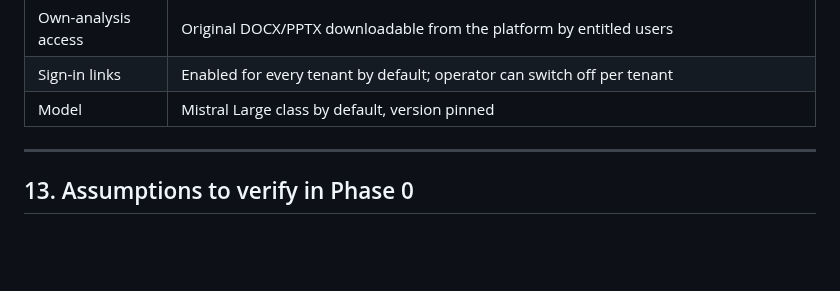
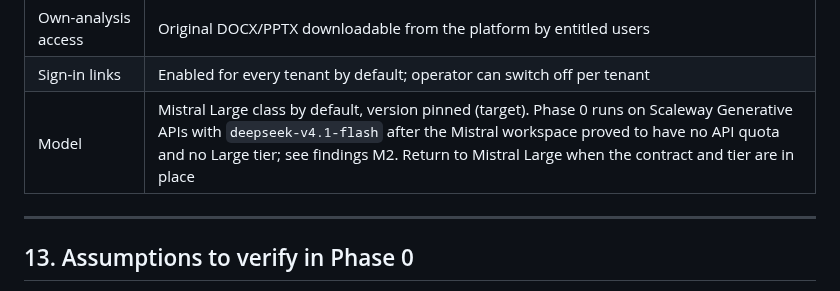
Before and after one commit to pluralfutures/ask.spore, a Markdown page: design/Platform Architecture & Functional Design — Multi-Tenant RAG Chatbot.md, the part around the change. GitHub-like rendering; blank space fills up the shorter version.

```diff
--- a/design/Platform Architecture & Functional Design — Multi-Tenant RAG Chatbot.md
+++ b/design/Platform Architecture & Functional Design — Multi-Tenant RAG Chatbot.md
@@ -419,7 +419,7 @@ Web-search mode is placed in Phase 2 because it needs a DPA clause and new UI la
 | Mode control | Only the platform operator enables modes, per tenant; tenant admins choose the default among enabled modes |
 | Own-analysis access | Original DOCX/PPTX downloadable from the platform by entitled users |
 | Sign-in links | Enabled for every tenant by default; operator can switch off per tenant |
-| Model | Mistral Large class by default, version pinned |
+| Model | Mistral Large class by default, version pinned (target). Phase 0 runs on Scaleway Generative APIs with `deepseek-v4.1-flash` after the Mistral workspace proved to have no API quota and no Large tier; see findings M2. Return to Mistral Large when the contract and tier are in place |
 
 ---
 
```
Also changed, not shown: design/Compliance & Privacy Design Guide — Multi-Tenant RAG Chatbot (Public Sources Only).md (+2 -0 lines), design/Stack Decision.md (+3 -2 lines).
